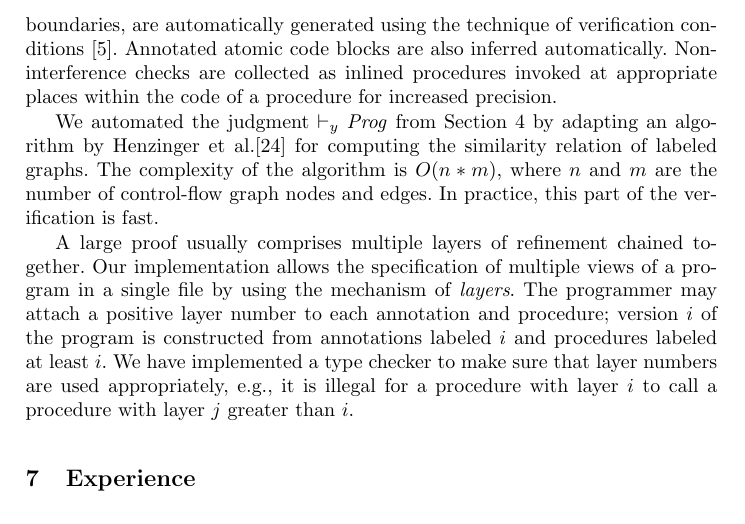
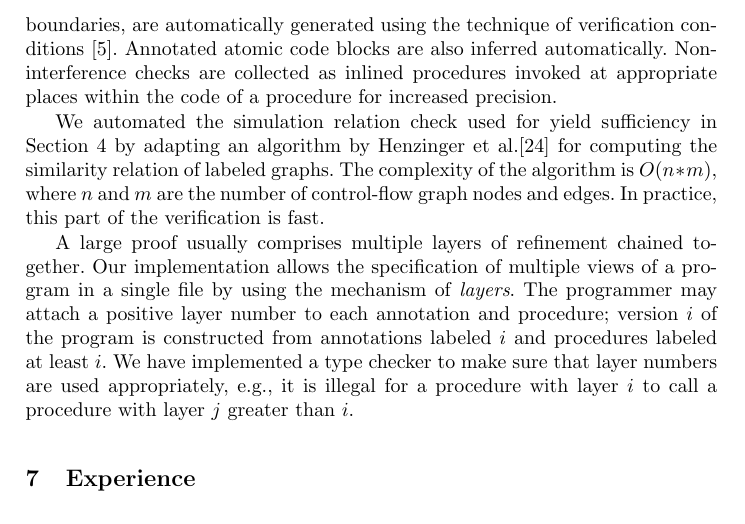
Before and after one commit to shazqadeer/popl2015, a LaTeX paper (cav-final-version/paper.tex, which reads cav-final-version/implementation.tex): part of page 12 of 18, cut so that both start at the same text. Compiled offline with pdfLaTeX.

Commit message:
Removed mention of judgments.

```diff
--- a/cav-final-version/implementation.tex
+++ b/cav-final-version/implementation.tex
@@ -16,7 +16,7 @@ Annotated atomic code blocks are also inferred automatically.
 Non-interference checks are collected as inlined procedures
 invoked at appropriate places within the code of a procedure for increased precision.
 
-We automated the judgment $\jy \Prog$ from Section~\ref{sec:verification}
+We automated the simulation relation check used for yield sufficiency in Section~\ref{sec:verification}
 by adapting an algorithm by Henzinger et al.\cite{HenzingerHK95} for computing the similarity relation of
 labeled graphs.
 The complexity of the algorithm is $O(n*m)$, where $n$ and $m$ are the number of control-flow graph nodes and edges.
```
